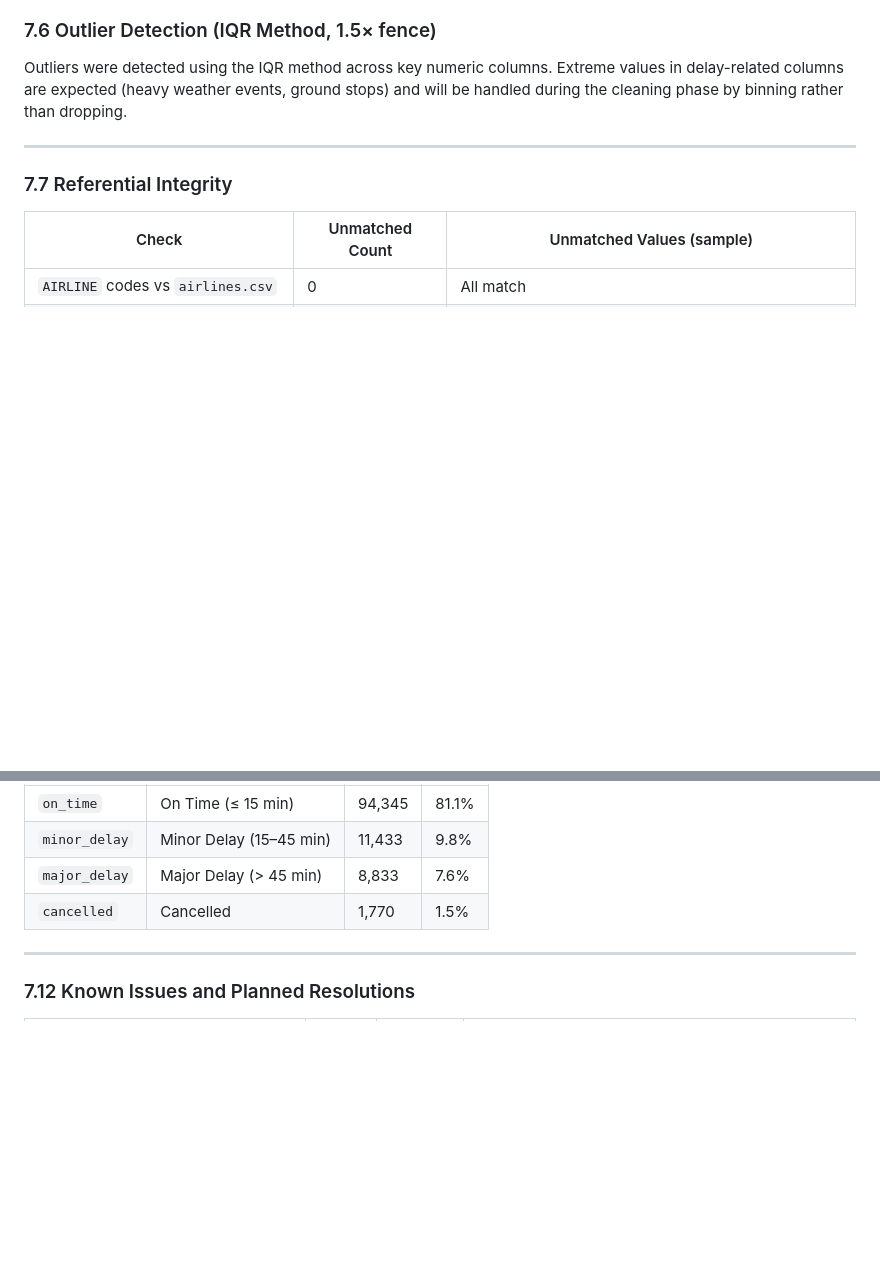
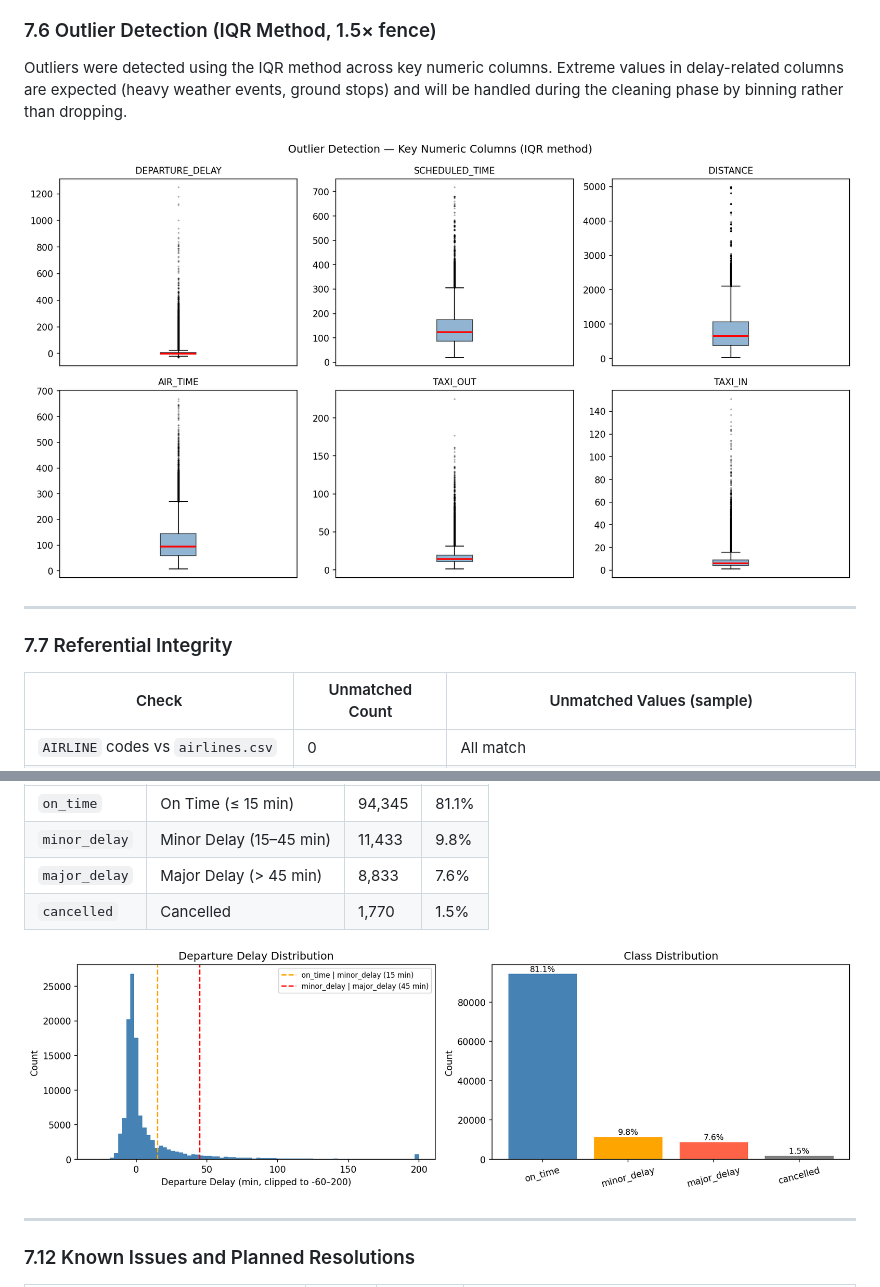
Before and after one commit to El-Maktab/DS-Flight-Delay-Classification, a Markdown page: docs/phase1_proposal_report.md, 2 parts joined by grey strips. Rendered like a GitHub page; pictures changed too: docs/figures/outlier_boxplots.png (added), docs/figures/target_readiness.png (added); blank space fills up the shorter version.

```diff
--- a/docs/phase1_proposal_report.md
+++ b/docs/phase1_proposal_report.md
@@ -279,6 +279,8 @@ Note: ~9,837 rows have numeric values in `ORIGIN_AIRPORT` (e.g., `14747`) that a
 
 Outliers were detected using the IQR method across key numeric columns. Extreme values in delay-related columns are expected (heavy weather events, ground stops) and will be handled during the cleaning phase by binning rather than dropping.
 
+![Outlier Box Plots](figures/outlier_boxplots.png)
+
 ---
 
 ### 7.7 Referential Integrity
@@ -340,6 +342,8 @@ All (MONTH, DAY) combinations are valid calendar dates for 2015. No invalid date
 | `major_delay` | Major Delay (> 45 min) | 8,833 | 7.6% |
 | `cancelled` | Cancelled | 1,770 | 1.5% |
 
+![Target Variable Readiness](figures/target_readiness.png)
+
 ---
 
 ### 7.12 Known Issues and Planned Resolutions
```
Also changed, not shown: 2 other files.
